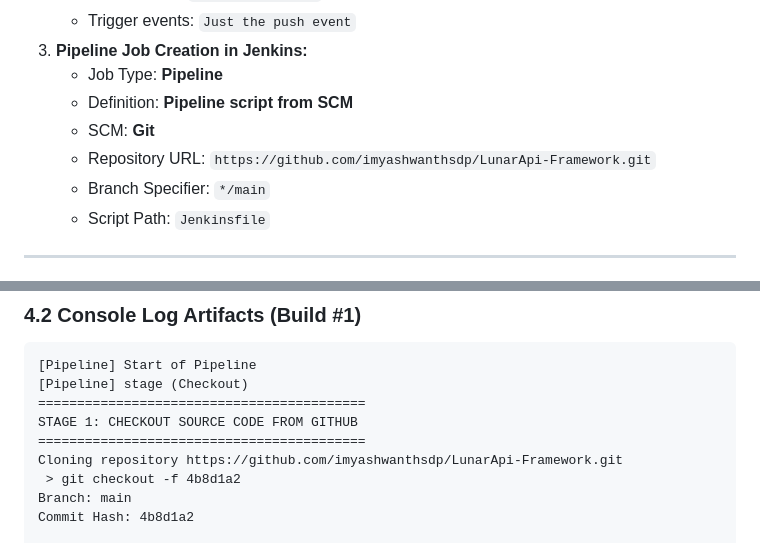
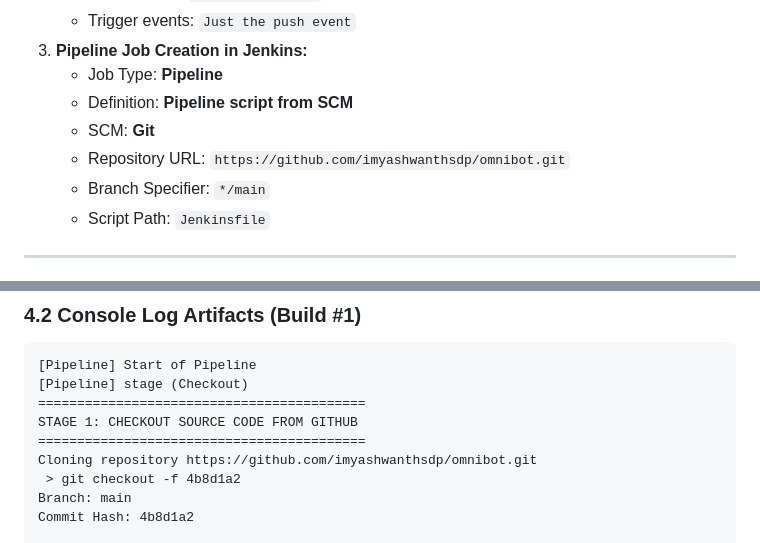
Before and after one commit to imyashwanthsdp/omnibot, a Markdown page: Agile docker/ASSIGNMENT_REPORT.md, 2 parts joined by grey strips. Drawn GitHub-style.

Commit message:
docs: update repository URL to omnibot in assignment report

```diff
--- a/Agile docker/ASSIGNMENT_REPORT.md
+++ b/Agile docker/ASSIGNMENT_REPORT.md
@@ -54,7 +54,7 @@ The application (`OmniBot`) is a full-stack Node.js/Express web application prov
    * Job Type: **Pipeline**
    * Definition: **Pipeline script from SCM**
    * SCM: **Git**
-   * Repository URL: `https://github.com/imyashwanthsdp/LunarApi-Framework.git`
+   * Repository URL: `https://github.com/imyashwanthsdp/omnibot.git`
    * Branch Specifier: `*/main`
    * Script Path: `Jenkinsfile`
 
@@ -164,7 +164,7 @@ pipeline {
 ==========================================
 STAGE 1: CHECKOUT SOURCE CODE FROM GITHUB
 ==========================================
-Cloning repository https://github.com/imyashwanthsdp/LunarApi-Framework.git
+Cloning repository https://github.com/imyashwanthsdp/omnibot.git
  > git checkout -f 4b8d1a2
 Branch: main
 Commit Hash: 4b8d1a2
```
